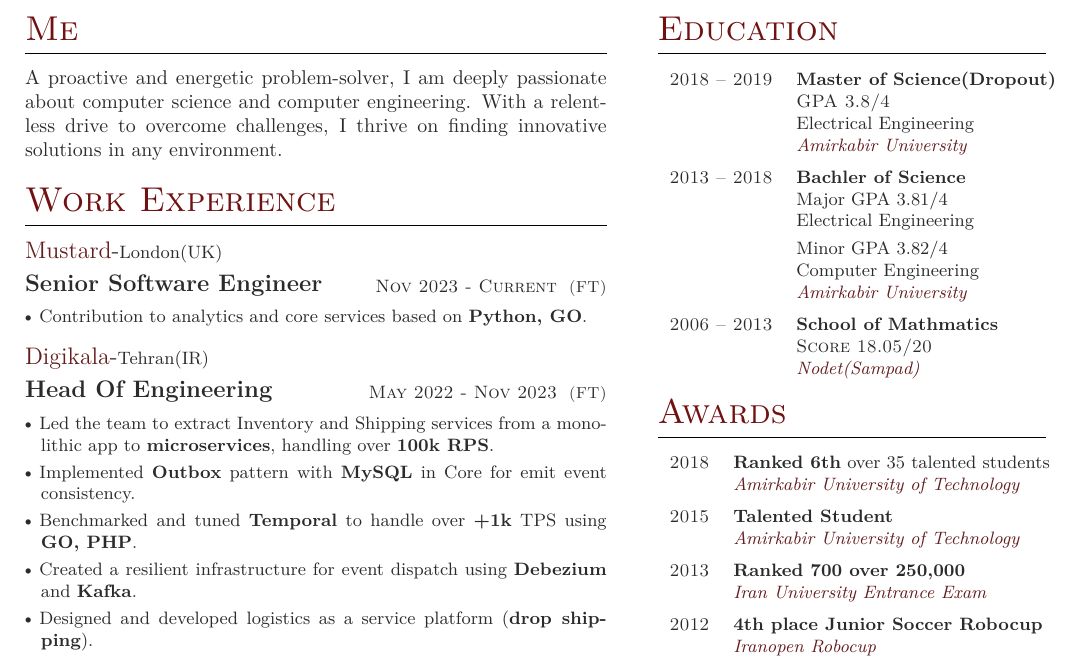
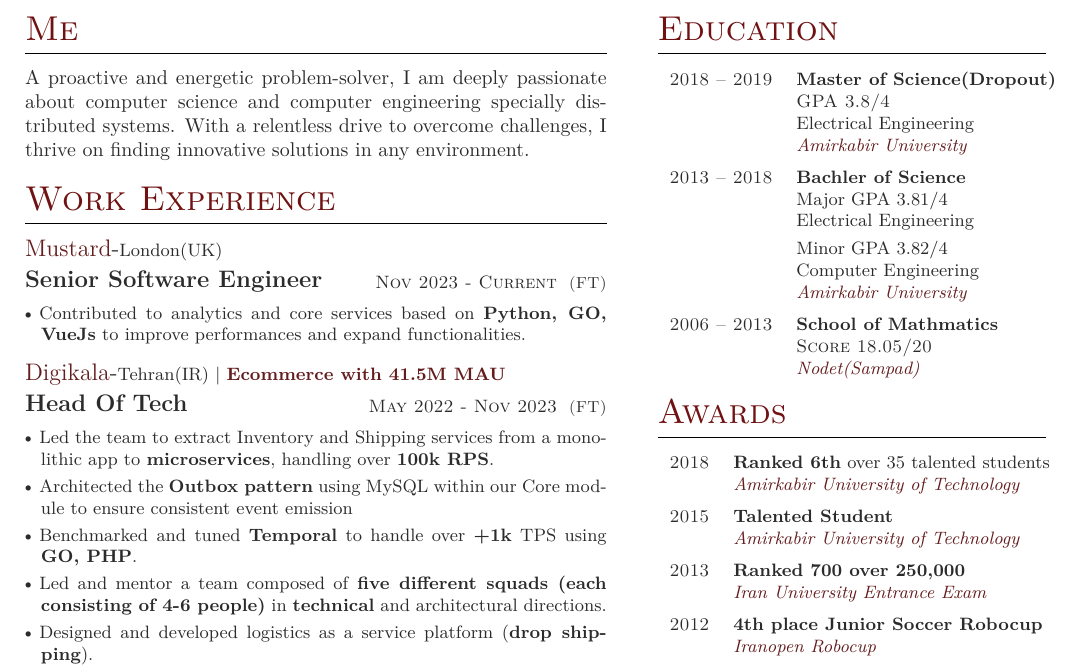
Before and after one commit to amir-h-rassafi/CV, a LaTeX document (amirrassafi.tex, which reads FreemanCV.cls): part of the page, cut so that both start at the same text. Compiled offline with XeLaTeX.

Commit message:
Add more details

```diff
--- a/FreemanCV.cls
+++ b/FreemanCV.cls
@@ -181,8 +181,9 @@
 	\medskip % Vertical whitespace
 }
 
-\newcommand{\company}[3]{
+\newcommand{\company}[4]{
 	\large\href{#1}{#2}-\small{#3}
+	\expandafter\ifstrequal\expandafter{#4}{}{}{{\raggedright | \textbf{#4}}} % Job title
 	\medskip
 }
 
--- a/amirrassafi.tex
+++ b/amirrassafi.tex
@@ -64,7 +64,7 @@
 
 \section{Me}
 
-A proactive and energetic problem-solver, I am deeply passionate about computer science and computer engineering. With a relentless drive to overcome challenges, I thrive on finding innovative solutions in any environment.
+A proactive and energetic problem-solver, I am deeply passionate about computer science and computer engineering specially distributed systems. With a relentless drive to overcome challenges, I thrive on finding innovative solutions in any environment.
 
 \medskip % Extra vertical whitespace before the next section
 
@@ -91,13 +91,15 @@ A proactive and energetic problem-solver, I am deeply passionate about computer
 {https://www.linkedin.com/company/mustard-systems-ltd-/mycompany/}
 {Mustard}
 {London(UK)}
+{}
+
 
 \position
 {Senior Software Engineer}
 {Nov 2023 - Current}
 {
 
-	\item Contribution to analytics and core services based on \textbf{Python, GO}.
+	\item Contributed to analytics and core services based on \textbf{Python, GO, VueJs} to improve performances and expand functionalities.
 }
 %------------------------------------------------
 
@@ -105,18 +107,20 @@ A proactive and energetic problem-solver, I am deeply passionate about computer
 {https://en.wikipedia.org/wiki/Digikala}
 {Digikala}
 {Tehran(IR)}
+{\href{https://about.digikala.com/en/reports/digikala1401/}{Ecommerce with 41.5M MAU}}
 
 \position
-{Head Of Engineering}
+{Head Of Tech}
 {May 2022 - Nov 2023}
 {
 
 	\item Led the team to extract Inventory and Shipping services from a monolithic app to \textbf{microservices}, handling over \textbf{100k RPS}.
-	\item Implemented \textbf{Outbox} pattern with \textbf{MySQL} in Core for emit event consistency.
+	\item Architected the \textbf{Outbox pattern} using MySQL within our Core module to ensure consistent event emission
 	\item Benchmarked and tuned \textbf{Temporal} to handle over \textbf{+1k} TPS using \textbf{GO, PHP}.
-	\item Created a resilient infrastructure for event dispatch using \textbf{Debezium} and \textbf{Kafka}.
+	\item Led and mentor a team composed of \textbf{five different squads (each consisting of 4-6 people)} in \textbf{technical} and architectural directions.
 	\item Designed and developed logistics as a service platform (\textbf{drop shipping}).
-	\item Conducted \textbf{business strategy} reviews to ensure optimal capacity and infrastructure compatibility.
+	\item Conducted \textbf{business strategy} reviews to ensure optimal capacity and
+	\textbf{infrastructure compatibility}.
 
 }
 
```
Also changed, not shown: amirrassafi.tex (2 more changed lines).
